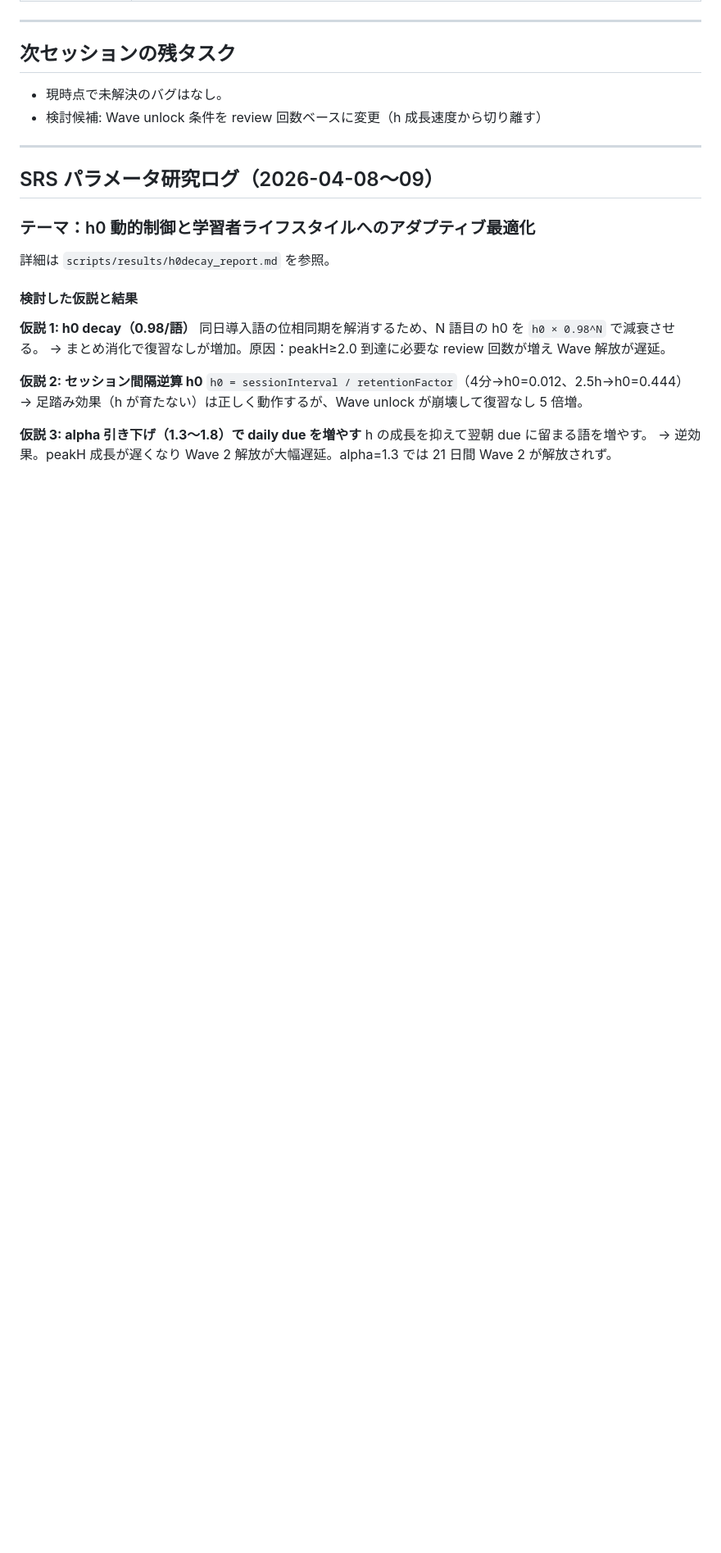
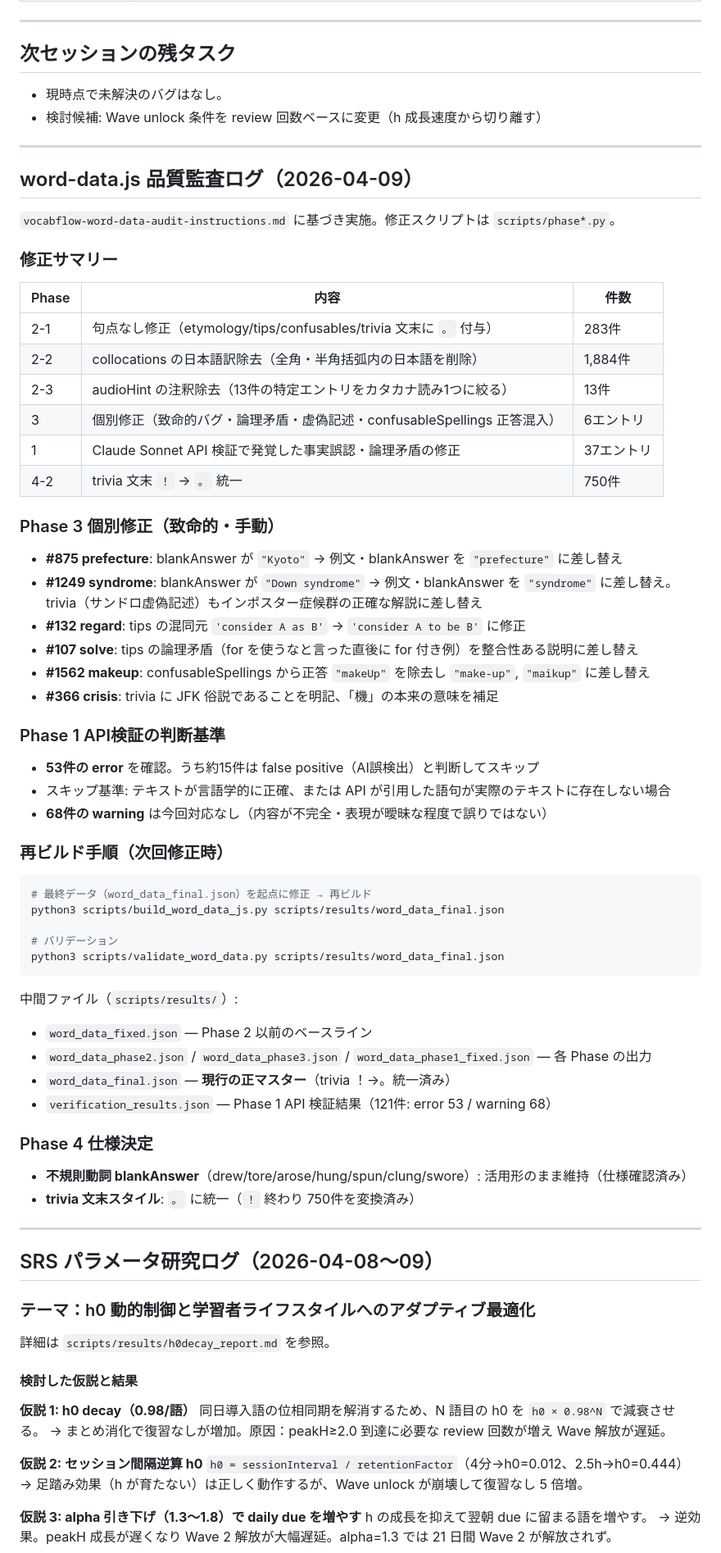
Before and after one commit to takahashihideki-git/VocabFlow, a Markdown page: CLAUDE.md, the part around one of its changes. Shown at 82% size. Drawn GitHub-style; blank space fills up the shorter version.

Commit message:
docs: CLAUDE.md を最新状態に更新（word-data.js 品質監査ログを追加）
Co-Authored-By: Claude Sonnet 4.6 <noreply@anthropic.com>

````diff
--- a/CLAUDE.md
+++ b/CLAUDE.md
@@ -55,6 +55,59 @@ TikTok式縦スワイプUIで英語語彙を学ぶSRSアプリ。詳細仕様は
 
 - 現時点で未解決のバグはなし。
 - 検討候補: Wave unlock 条件を review 回数ベースに変更（h 成長速度から切り離す）
+
+---
+
+## word-data.js 品質監査ログ（2026-04-09）
+
+`vocabflow-word-data-audit-instructions.md` に基づき実施。修正スクリプトは `scripts/phase*.py`。
+
+### 修正サマリー
+
+| Phase | 内容 | 件数 |
+|---|---|---|
+| 2-1 | 句点なし修正（etymology/tips/confusables/trivia 文末に `。` 付与） | 283件 |
+| 2-2 | collocations の日本語訳除去（全角・半角括弧内の日本語を削除） | 1,884件 |
+| 2-3 | audioHint の注釈除去（13件の特定エントリをカタカナ読み1つに絞る） | 13件 |
+| 3 | 個別修正（致命的バグ・論理矛盾・虚偽記述・confusableSpellings 正答混入） | 6エントリ |
+| 1 | Claude Sonnet API 検証で発覚した事実誤認・論理矛盾の修正 | 37エントリ |
+| 4-2 | trivia 文末 `！` → `。` 統一 | 750件 |
+
+### Phase 3 個別修正（致命的・手動）
+
+- **#875 prefecture**: blankAnswer が `"Kyoto"` → 例文・blankAnswer を `"prefecture"` に差し替え
+- **#1249 syndrome**: blankAnswer が `"Down syndrome"` → 例文・blankAnswer を `"syndrome"` に差し替え。trivia（サンドロ虚偽記述）もインポスター症候群の正確な解説に差し替え
+- **#132 regard**: tips の混同元 `'consider A as B'` → `'consider A to be B'` に修正
+- **#107 solve**: tips の論理矛盾（for を使うなと言った直後に for 付き例）を整合性ある説明に差し替え
+- **#1562 makeup**: confusableSpellings から正答 `"makeUp"` を除去し `"make-up"`, `"maikup"` に差し替え
+- **#366 crisis**: trivia に JFK 俗説であることを明記、「機」の本来の意味を補足
+
+### Phase 1 API検証の判断基準
+
+- **53件の error** を確認。うち約15件は false positive（AI誤検出）と判断してスキップ
+- スキップ基準: テキストが言語学的に正確、または API が引用した語句が実際のテキストに存在しない場合
+- **68件の warning** は今回対応なし（内容が不完全・表現が曖昧な程度で誤りではない）
+
+### 再ビルド手順（次回修正時）
+
+```bash
+# 最終データ（word_data_final.json）を起点に修正 → 再ビルド
+python3 scripts/build_word_data_js.py scripts/results/word_data_final.json
+
+# バリデーション
+python3 scripts/validate_word_data.py scripts/results/word_data_final.json
+```
+
+中間ファイル（`scripts/results/`）:
+- `word_data_fixed.json` — Phase 2 以前のベースライン
+- `word_data_phase2.json` / `word_data_phase3.json` / `word_data_phase1_fixed.json` — 各 Phase の出力
+- `word_data_final.json` — **現行の正マスター**（trivia ！→。統一済み）
+- `verification_results.json` — Phase 1 API 検証結果（121件: error 53 / warning 68）
+
+### Phase 4 仕様決定
+
+- **不規則動詞 blankAnswer**（drew/tore/arose/hung/spun/clung/swore）: 活用形のまま維持（仕様確認済み）
+- **trivia 文末スタイル**: `。` に統一（`！` 終わり 750件を変換済み）
 
 ---
 
````
Also changed, not shown: other parts of CLAUDE.md (+6 -6 lines).
